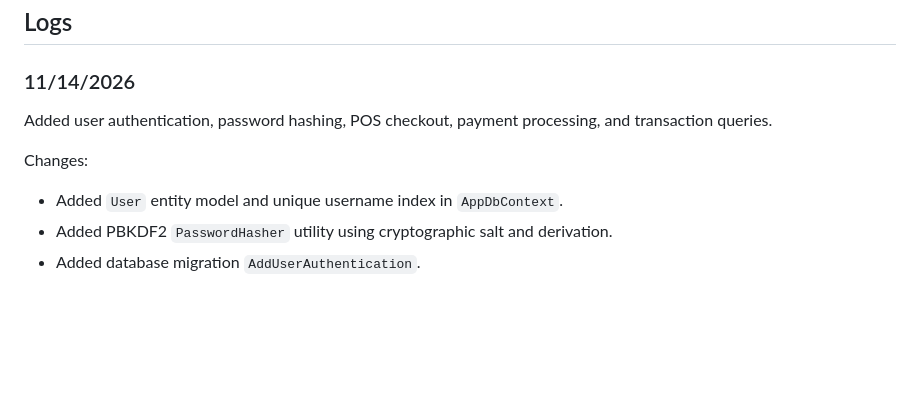
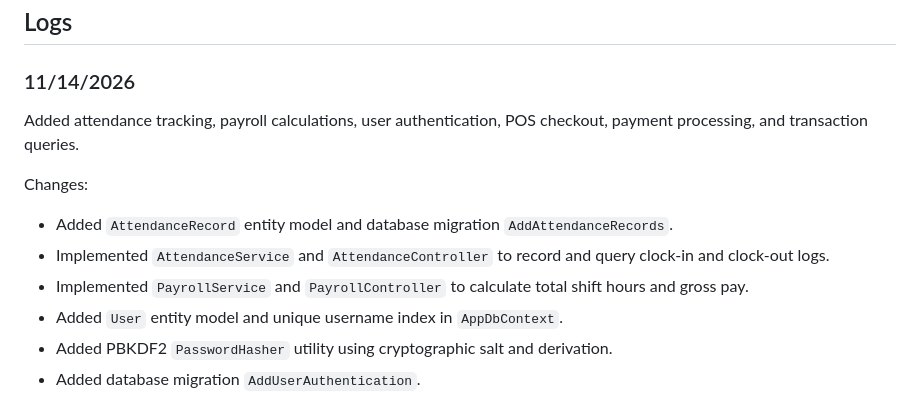
Before and after one commit to DefinitelyRus/EZBM, a Markdown page: Documentation/Changelog.md, the part around the change. Rendered like a GitHub page; blank space fills up the shorter version.

Commit message:
Complete Phase 4 backend tasks and update documentation

```diff
--- a/Documentation/Changelog.md
+++ b/Documentation/Changelog.md
@@ -28,10 +28,13 @@ Changes:
 
 ### 11/14/2026
 
-Added user authentication, password hashing, POS checkout, payment processing, and transaction queries.
+Added attendance tracking, payroll calculations, user authentication, POS checkout, payment processing, and transaction queries.
 
 Changes:
 
+- Added `AttendanceRecord` entity model and database migration `AddAttendanceRecords`.
+- Implemented `AttendanceService` and `AttendanceController` to record and query clock-in and clock-out logs.
+- Implemented `PayrollService` and `PayrollController` to calculate total shift hours and gross pay.
 - Added `User` entity model and unique username index in `AppDbContext`.
 - Added PBKDF2 `PasswordHasher` utility using cryptographic salt and derivation.
 - Added database migration `AddUserAuthentication`.
```
Also changed, not shown: Documentation/tasks/tasks_004_phase-4-attendance-payroll.md (deleted, +0 -102 lines), Documentation/tasks/z_004.md (added, +99 -0 lines).
